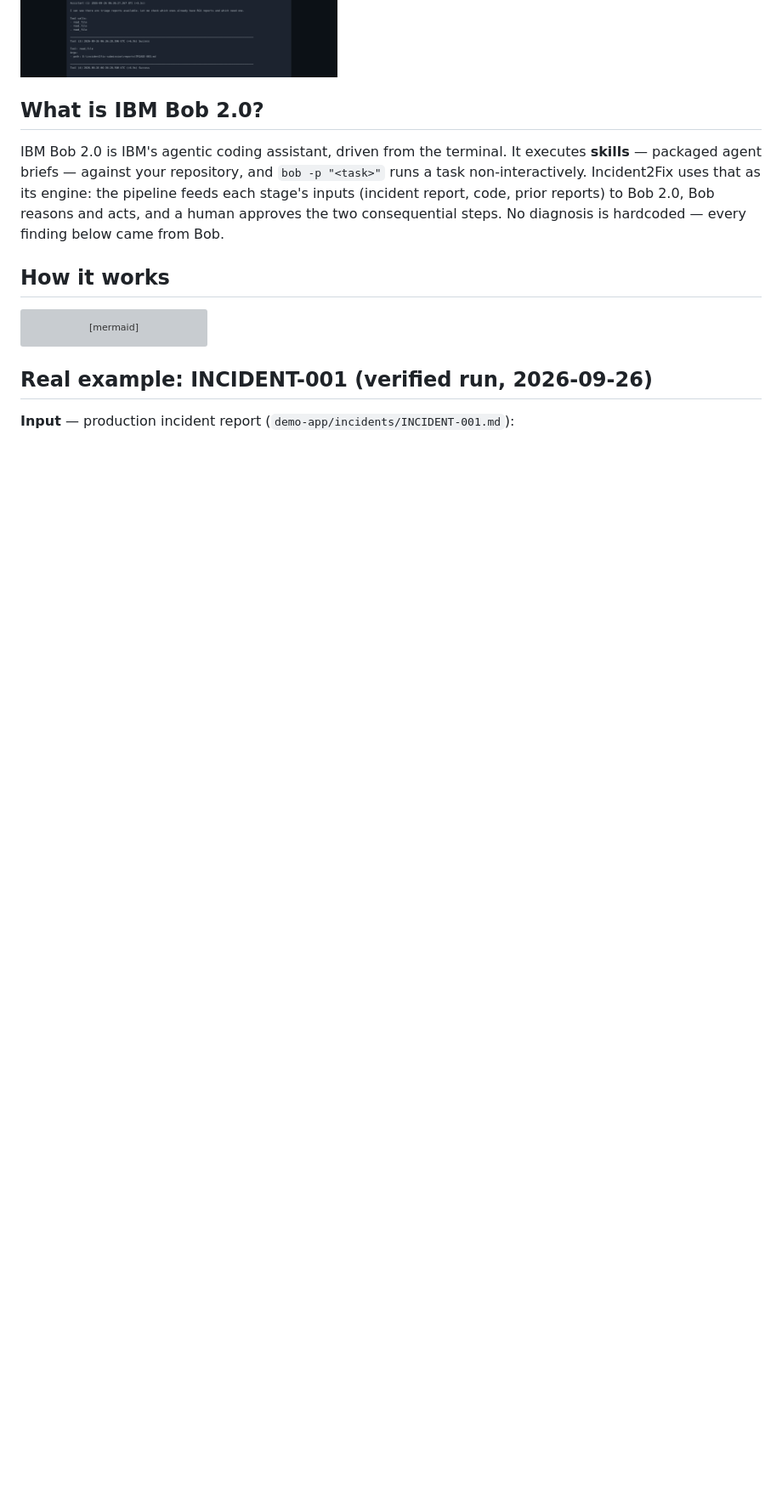
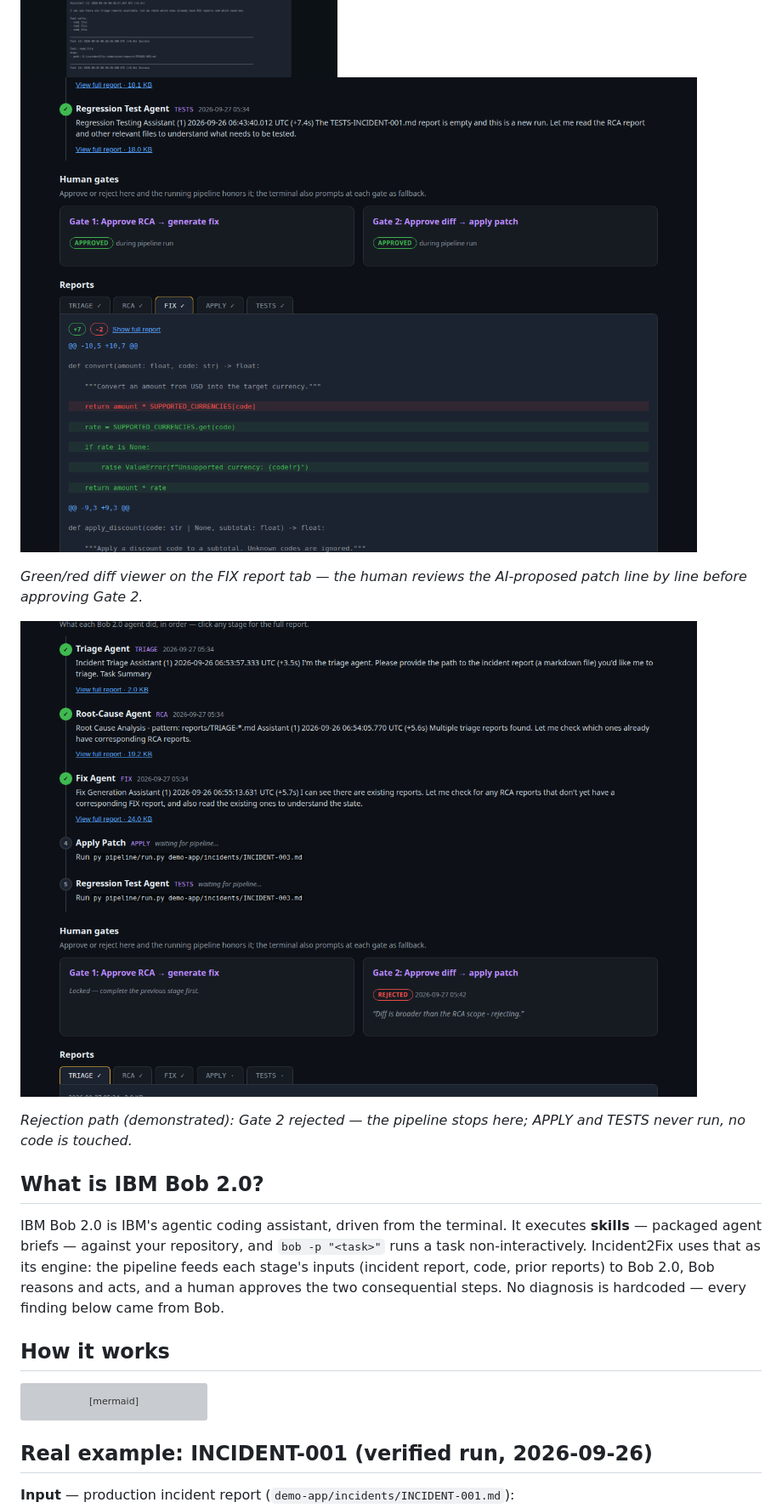
Before and after one commit to arya123-sudo/incident2fix, a Markdown page: README.md, the part around the change. Shown at 85% size. Drawn GitHub-style; blank space fills up the shorter version; grey boxes are pictures that could not be loaded.

Commit message:
Review round 3: embed dashboard screenshots in README

```diff
--- a/README.md
+++ b/README.md
@@ -17,6 +17,13 @@ Built live during the IBM Bob 2.0 hackathon (lablab.ai, Sept 25-27 2026).
 ![Dashboard Detail](docs/dashboard-detail.png)
 
 ![Dashboard Report](docs/dashboard-report.png)
+![Green/red diff viewer](docs/dashboard-diff.png)
+
+*Green/red diff viewer on the FIX report tab — the human reviews the AI-proposed patch line by line before approving Gate 2.*
+
+![Rejection path](docs/dashboard-rejection.png)
+
+*Rejection path (demonstrated): Gate 2 rejected — the pipeline stops here; APPLY and TESTS never run, no code is touched.*
 
 ## What is IBM Bob 2.0?
 
```
